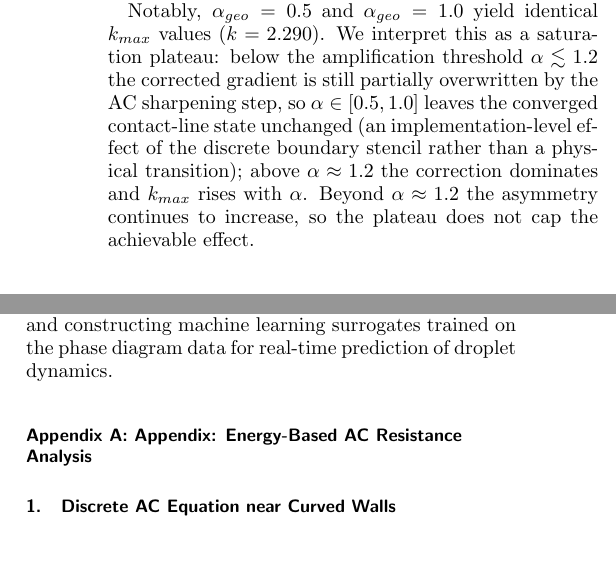
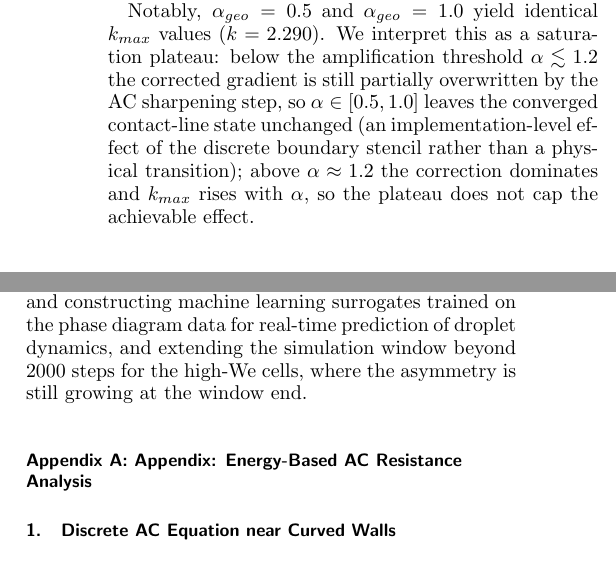
Before and after one commit to JunjunQing/pytorch-lbm, a LaTeX paper (paper_pof/main.tex, which reads paper_pof/sections/4_experiments.tex, paper_pof/sections/5_conclusion.tex): two parts of the columns of pages 7 and 10 of 11, joined at a grey line, cut so that both start at the same text. Compiled offline with pdfLaTeX.

Commit message:
fix(paper): Round 5 polish — k-domain fluid-nodes note, extended-window future work, dedup sentence

```diff
--- a/paper_pof/sections/4_experiments.tex
+++ b/paper_pof/sections/4_experiments.tex
@@ -82,7 +82,7 @@ $\alpha_{geo}$ & $k_{max}$ & Note \\
 
 Without amplification ($\alpha_{geo} = 0$), the AC sharpening term suppresses the wetting correction, resulting in $k \approx 1.5$ (\Cref{tab:alpha_sensitivity}). Introducing $\alpha_{geo} = 1.0$ (Zhang correction) increases $k$ to 2.29, while $\alpha_{geo} = 1.5$ achieves $k = 2.655$, consistent with the grid-converged value $k_\infty \approx 2.66$. At $\alpha_{geo} = 2.0$, the correction is excessive ($k = 4.56$), confirming that $\alpha_{geo} = 1.5$ provides the optimal balance between accuracy and stability.
 
-Notably, $\alpha_{geo} = 0.5$ and $\alpha_{geo} = 1.0$ yield identical $k_{max}$ values ($k = 2.290$). We interpret this as a saturation plateau: below the amplification threshold $\alpha \lesssim 1.2$ the corrected gradient is still partially overwritten by the AC sharpening step, so $\alpha \in [0.5, 1.0]$ leaves the converged contact-line state unchanged (an implementation-level effect of the discrete boundary stencil rather than a physical transition); above $\alpha \approx 1.2$ the correction dominates and $k_{max}$ rises with $\alpha$. Beyond $\alpha \approx 1.2$ the asymmetry continues to increase, so the plateau does not cap the achievable effect.
+Notably, $\alpha_{geo} = 0.5$ and $\alpha_{geo} = 1.0$ yield identical $k_{max}$ values ($k = 2.290$). We interpret this as a saturation plateau: below the amplification threshold $\alpha \lesssim 1.2$ the corrected gradient is still partially overwritten by the AC sharpening step, so $\alpha \in [0.5, 1.0]$ leaves the converged contact-line state unchanged (an implementation-level effect of the discrete boundary stencil rather than a physical transition); above $\alpha \approx 1.2$ the correction dominates and $k_{max}$ rises with $\alpha$, so the plateau does not cap the achievable effect.
 
 \subsection{Prospective Validation on Held-Out Parameter Combinations}\label{subsec:prospective}
 
--- a/paper_pof/sections/5_conclusion.tex
+++ b/paper_pof/sections/5_conclusion.tex
@@ -6,4 +6,4 @@ The key finding is that geometric amplification is effective only for strongly h
 
 The method has been validated across six curvature ratios ($R^* = 0.5$--$3.0$), four contact angles ($\theta_{eq} = 90^\circ$--$162^\circ$), and five grid resolutions ($N = 80$--$180$). At parameters matched to \citet{liu2015symmetry} ($\mathrm{We}=10.6$, $R^*=1.2$, $\theta_{eq}=160^\circ$), the simulated spreading diameter ratio is $k \approx 2.93$ with $\alpha_{geo}=1.5$, qualitatively consistent with the asymmetric spreading reported experimentally; direct quantitative comparison is limited by the different metrics (spreading diameter ratio versus momentum ratio, see Sec.~\ref{sec:experiments}). The method correctly preserves symmetric spreading on concave surfaces ($k = 1.0$), where no asymmetry is physically expected. Grid convergence is achieved at $N \geq 100$, with the asymptotic value $k_\infty \approx 2.66 \pm 0.04$. Full 3D D3Q19 simulations confirm that geometric amplification extends to three-dimensional flows, yielding $k_{max} = 2.47$ at $N=80$ for the primary validation case ($R^*=1.0$, $\mathrm{We}=7.9$, $\theta_{eq}=162^\circ$, $\alpha_{geo}=1.5$), with correct symmetric spreading on flat and convex hemisphere surfaces.
 
-Limitations include: (1) quantitative validation is limited to the cylindrical ridge geometry of Liu et al.; (2) the direct static contact-angle measurement is reported at a single point only ($\theta_{eff} \approx 166^\circ$ with $\alpha=0$ vs $\approx 148^\circ$ with $\alpha=1.5$ at target $162^\circ$, Sec.~\ref{subsec:static}), with $\pm 4^\circ$ accuracy at the diffuse-interface width used here. Notably, $\alpha_{geo}=1.5$ over-corrects the equilibrium angle by $-14^\circ$ in the static setting; we interpret the amplification as a dynamic-impact correction, but a direct contact-angle measurement during impact has not been performed, so the mechanism-level claim rests on the $k_{max}$ evidence; (3) the amplification factor is held constant rather than adapting to local curvature; (4) the recommended default $\alpha_{geo}=1.5$ is calibrated within $\theta_{eq}\leq 162^\circ$, $\xi\approx 4$, moderate $\mathrm{We}$, and over-shoots outside this window ($\theta_{eq}=170^\circ$: $k=4.68$; $\xi=3$: $k=4.30$); and (5) reported $k_{max}$ values are windowed maxima over 2000 steps, and at $\mathrm{We}\geq 10$ the asymmetry is still increasing at the window end. Promising future directions include extending the calibration to three-dimensional hemispherical and concave geometries, developing an adaptive $\alpha_{geo}$ that varies with local curvature and interface thickness, coupling with thermal models for icing applications on curved surfaces, and constructing machine learning surrogates trained on the phase diagram data for real-time prediction of droplet dynamics.
+Limitations include: (1) quantitative validation is limited to the cylindrical ridge geometry of Liu et al.; (2) the direct static contact-angle measurement is reported at a single point only ($\theta_{eff} \approx 166^\circ$ with $\alpha=0$ vs $\approx 148^\circ$ with $\alpha=1.5$ at target $162^\circ$, Sec.~\ref{subsec:static}), with $\pm 4^\circ$ accuracy at the diffuse-interface width used here. Notably, $\alpha_{geo}=1.5$ over-corrects the equilibrium angle by $-14^\circ$ in the static setting; we interpret the amplification as a dynamic-impact correction, but a direct contact-angle measurement during impact has not been performed, so the mechanism-level claim rests on the $k_{max}$ evidence; (3) the amplification factor is held constant rather than adapting to local curvature; (4) the recommended default $\alpha_{geo}=1.5$ is calibrated within $\theta_{eq}\leq 162^\circ$, $\xi\approx 4$, moderate $\mathrm{We}$, and over-shoots outside this window ($\theta_{eq}=170^\circ$: $k=4.68$; $\xi=3$: $k=4.30$); and (5) reported $k_{max}$ values are windowed maxima over 2000 steps, and at $\mathrm{We}\geq 10$ the asymmetry is still increasing at the window end. Promising future directions include extending the calibration to three-dimensional hemispherical and concave geometries, developing an adaptive $\alpha_{geo}$ that varies with local curvature and interface thickness, coupling with thermal models for icing applications on curved surfaces, and constructing machine learning surrogates trained on the phase diagram data for real-time prediction of droplet dynamics, and extending the simulation window beyond 2000 steps for the high-We cells, where the asymmetry is still growing at the window end.
```
Also changed, not shown: paper_pof/sections/method_geo_amp.tex (+1 -1 lines).
